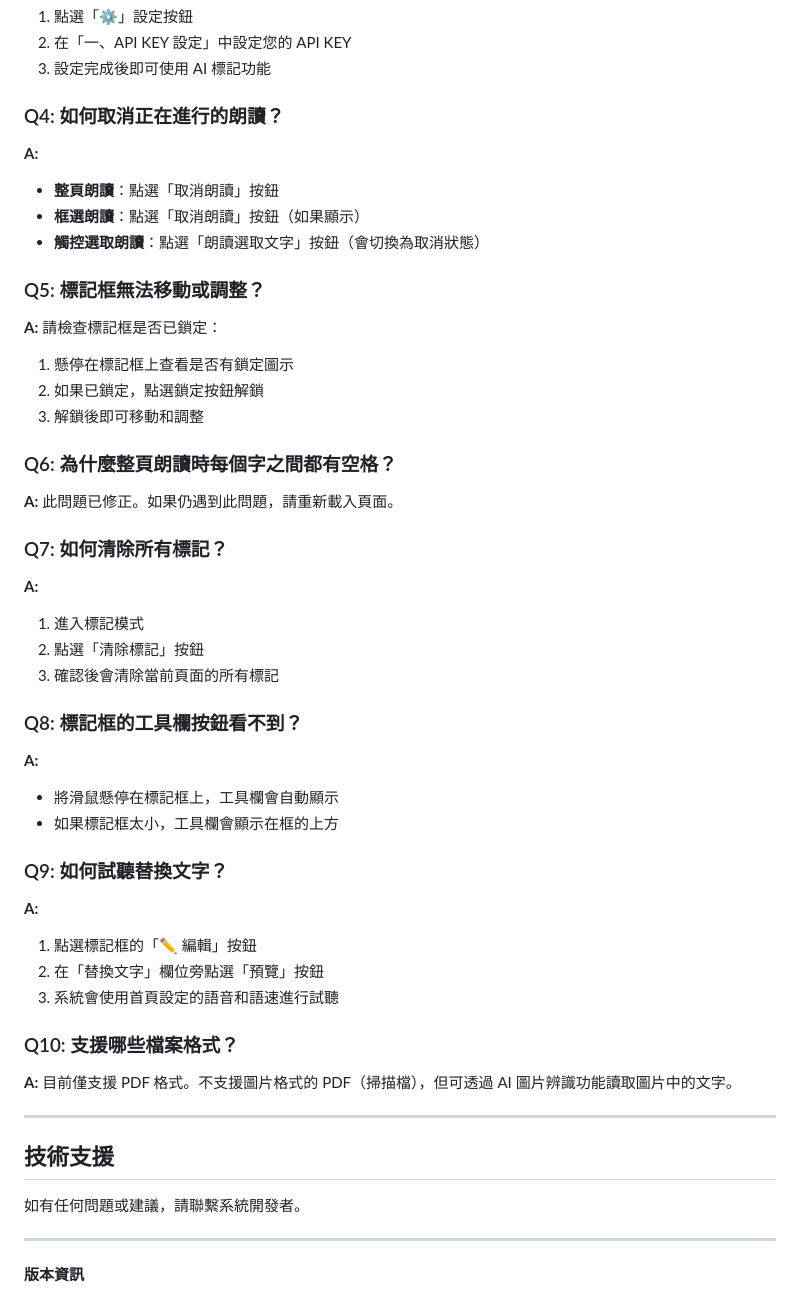
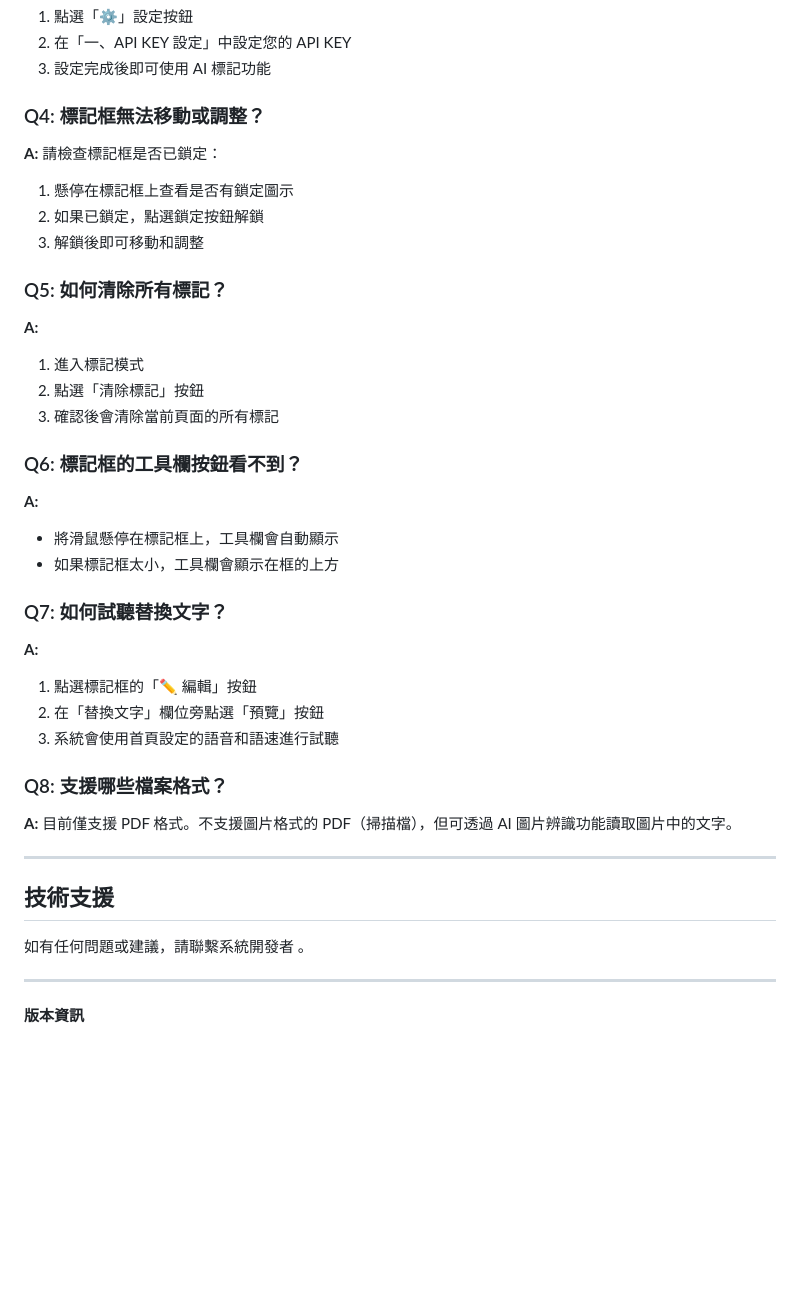
Before and after one commit to read1122-web/edgetts, a Markdown page: README.md, the part around the change. Rendered like a GitHub page; blank space fills up the shorter version.

```diff
--- a/README.md
+++ b/README.md
@@ -250,46 +250,37 @@ API KEY 用於以下功能：
 2. 在「一、API KEY 設定」中設定您的 API KEY
 3. 設定完成後即可使用 AI 標記功能
 
-### Q4: 如何取消正在進行的朗讀？
-**A:**
-- **整頁朗讀**：點選「取消朗讀」按鈕
-- **框選朗讀**：點選「取消朗讀」按鈕（如果顯示）
-- **觸控選取朗讀**：點選「朗讀選取文字」按鈕（會切換為取消狀態）
-
-### Q5: 標記框無法移動或調整？
+### Q4: 標記框無法移動或調整？
 **A:** 請檢查標記框是否已鎖定：
 1. 懸停在標記框上查看是否有鎖定圖示
 2. 如果已鎖定，點選鎖定按鈕解鎖
 3. 解鎖後即可移動和調整
 
-### Q6: 為什麼整頁朗讀時每個字之間都有空格？
-**A:** 此問題已修正。如果仍遇到此問題，請重新載入頁面。
-
-### Q7: 如何清除所有標記？
+### Q5: 如何清除所有標記？
 **A:**
 1. 進入標記模式
 2. 點選「清除標記」按鈕
 3. 確認後會清除當前頁面的所有標記
 
-### Q8: 標記框的工具欄按鈕看不到？
+### Q6: 標記框的工具欄按鈕看不到？
 **A:**
 - 將滑鼠懸停在標記框上，工具欄會自動顯示
 - 如果標記框太小，工具欄會顯示在框的上方
 
-### Q9: 如何試聽替換文字？
+### Q7: 如何試聽替換文字？
 **A:**
 1. 點選標記框的「✏️ 編輯」按鈕
 2. 在「替換文字」欄位旁點選「預覽」按鈕
 3. 系統會使用首頁設定的語音和語速進行試聽
 
-### Q10: 支援哪些檔案格式？
+### Q8: 支援哪些檔案格式？
 **A:** 目前僅支援 PDF 格式。不支援圖片格式的 PDF（掃描檔），但可透過 AI 圖片辨識功能讀取圖片中的文字。
 
 ---
 
 ## 技術支援
 
-如有任何問題或建議，請聯繫系統開發者。
+如有任何問題或建議，請聯繫系統開發者 。
 
 ---
 
```
